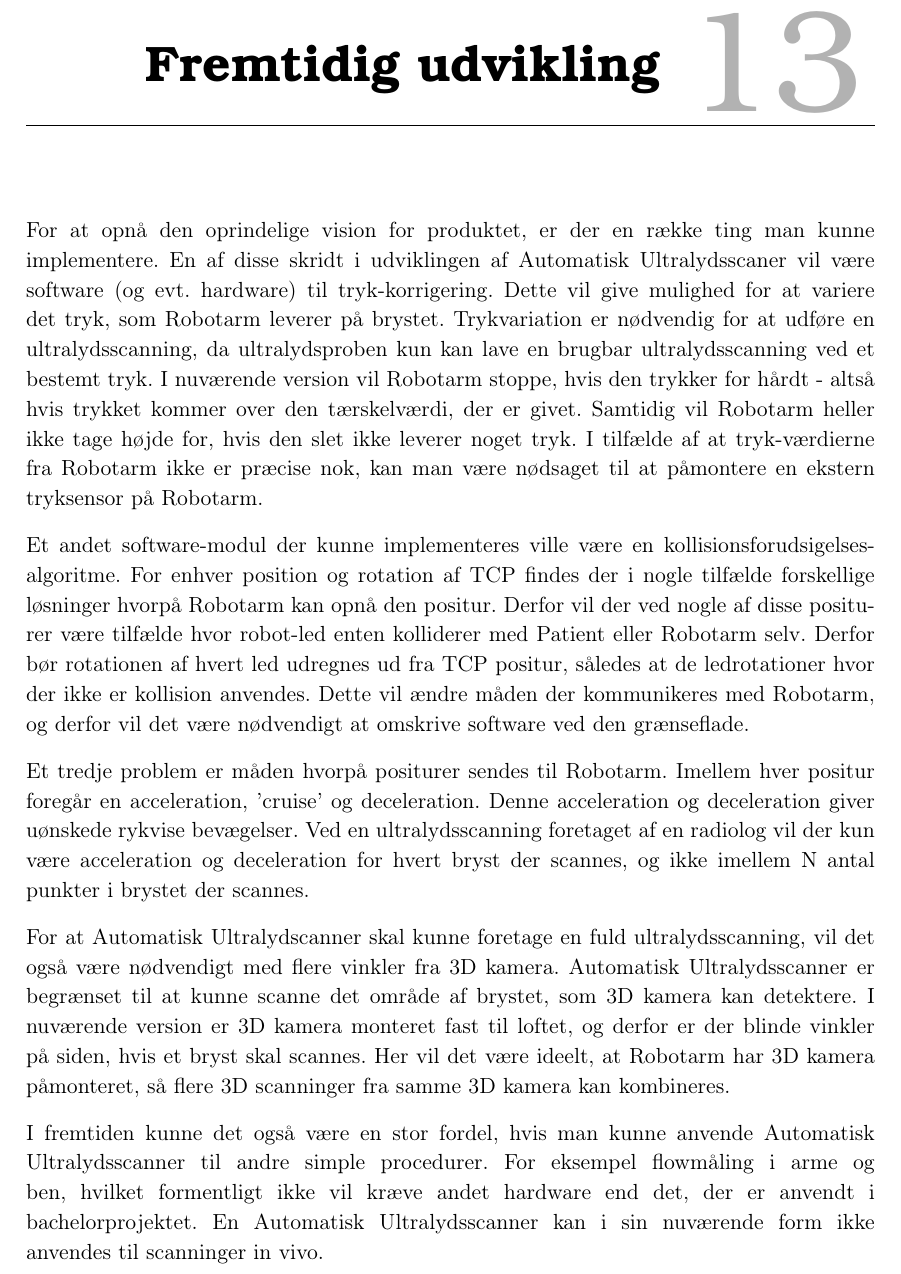
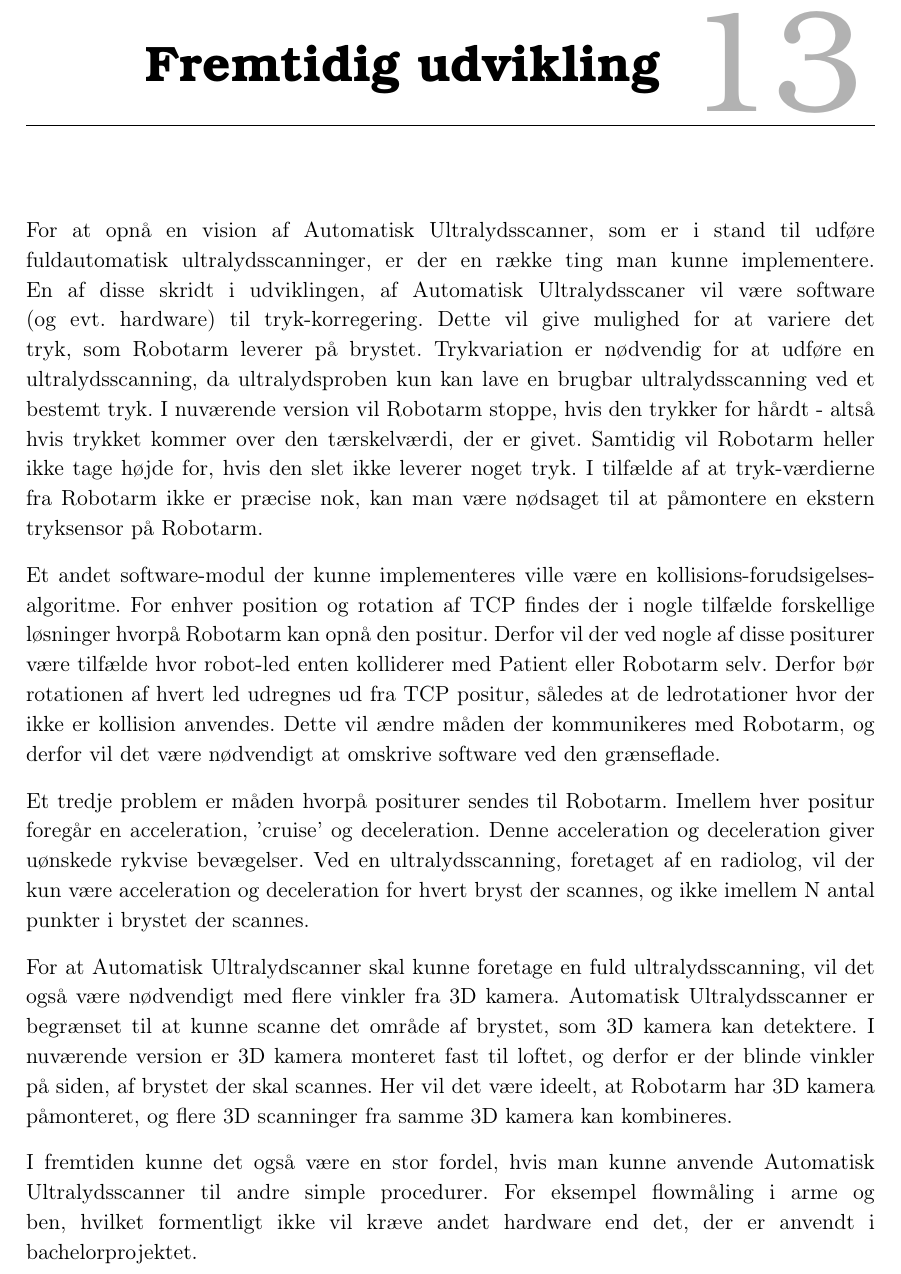
Before and after one commit to zeroregard/Automatic-Sonography, a LaTeX book (Rapportskrivning/LaTeX/Projektrapport.tex, which reads Rapportskrivning/LaTeX/rfiler/Fremtidsudvikling.tex): part of page 40 of 44, cut so that both start at the same text. Compiled offline with pdfLaTeX.

Commit message:
små rettelser

```diff
--- a/Rapportskrivning/LaTeX/rfiler/Fremtidsudvikling.tex
+++ b/Rapportskrivning/LaTeX/rfiler/Fremtidsudvikling.tex
@@ -1,11 +1,11 @@
 \chapter{Fremtidig udvikling}\label{kapitel_Fremtidig udvikling}
-For at opnå den oprindelige vision for produktet, er der en række ting man kunne implementere.
-En af disse skridt i udviklingen af Automatisk Ultralydsscaner vil være software (og evt. hardware) til tryk-korrigering. Dette vil give mulighed for at variere det tryk, som Robotarm leverer på brystet. Trykvariation er nødvendig for at udføre en ultralydsscanning, da ultralydsproben kun kan lave en brugbar ultralydsscanning ved et bestemt tryk. I nuværende version vil Robotarm stoppe, hvis den trykker for hårdt - altså hvis trykket kommer over den tærskelværdi, der er givet. Samtidig vil Robotarm heller ikke tage højde for, hvis den slet ikke leverer noget tryk. I tilfælde af at tryk-værdierne fra Robotarm ikke er præcise nok, kan man være nødsaget til at påmontere en ekstern tryksensor på Robotarm.
+For at opnå en vision af Automatisk Ultralydsscanner, som er i stand til udføre fuldautomatisk ultralydsscanninger, er der en række ting man kunne implementere.
+En af disse skridt i udviklingen, af Automatisk Ultralydsscaner vil være software (og evt. hardware) til tryk-korregering. Dette vil give mulighed for at variere det tryk, som Robotarm leverer på brystet. Trykvariation er nødvendig for at udføre en ultralydsscanning, da ultralydsproben kun kan lave en brugbar ultralydsscanning ved et bestemt tryk. I nuværende version vil Robotarm stoppe, hvis den trykker for hårdt - altså hvis trykket kommer over den tærskelværdi, der er givet. Samtidig vil Robotarm heller ikke tage højde for, hvis den slet ikke leverer noget tryk. I tilfælde af at tryk-værdierne fra Robotarm ikke er præcise nok, kan man være nødsaget til at påmontere en ekstern tryksensor på Robotarm.
 
-Et andet software-modul der kunne implementeres ville være en kollisionsforudsigelsesalgoritme. For enhver position og rotation af TCP findes der i nogle tilfælde forskellige løsninger hvorpå Robotarm kan opnå den positur. Derfor vil der ved nogle af disse positurer være tilfælde hvor robot-led enten kolliderer med Patient eller Robotarm selv. Derfor bør rotationen af hvert led udregnes ud fra TCP positur, således at de ledrotationer hvor der ikke er kollision anvendes. Dette vil ændre måden der kommunikeres med Robotarm, og derfor vil det være nødvendigt at omskrive software ved den grænseflade.
+Et andet software-modul der kunne implementeres ville være en kollisions-forudsigelses-algoritme. For enhver position og rotation af TCP findes der i nogle tilfælde forskellige løsninger hvorpå Robotarm kan opnå den positur. Derfor vil der ved nogle af disse positurer være tilfælde hvor robot-led enten kolliderer med Patient eller Robotarm selv. Derfor bør rotationen af hvert led udregnes ud fra TCP positur, således at de ledrotationer hvor der ikke er kollision anvendes. Dette vil ændre måden der kommunikeres med Robotarm, og derfor vil det være nødvendigt at omskrive software ved den grænseflade.
 
-Et tredje problem er måden hvorpå positurer sendes til Robotarm. Imellem hver positur foregår en acceleration, 'cruise' og deceleration. Denne acceleration og deceleration giver uønskede rykvise bevægelser. Ved en ultralydsscanning foretaget af en radiolog vil der kun være acceleration og deceleration for hvert bryst der scannes, og ikke imellem N antal punkter i brystet der scannes.
+Et tredje problem er måden hvorpå positurer sendes til Robotarm. Imellem hver positur foregår en acceleration, 'cruise' og deceleration. Denne acceleration og deceleration giver uønskede rykvise bevægelser. Ved en ultralydsscanning, foretaget af en radiolog, vil der kun være acceleration og deceleration for hvert bryst der scannes, og ikke imellem N antal punkter i brystet der scannes.
 
-For at Automatisk Ultralydscanner skal kunne foretage en fuld ultralydsscanning, vil det også være nødvendigt med flere vinkler fra 3D kamera. Automatisk Ultralydsscanner er begrænset til at kunne scanne det område af brystet, som 3D kamera kan detektere. I nuværende version er 3D kamera monteret fast til loftet, og derfor er der blinde vinkler på siden, hvis et bryst skal scannes. Her vil det være ideelt, at Robotarm har 3D kamera påmonteret, så flere 3D scanninger fra samme 3D kamera kan kombineres.
+For at Automatisk Ultralydscanner skal kunne foretage en fuld ultralydsscanning, vil det også være nødvendigt med flere vinkler fra 3D kamera. Automatisk Ultralydsscanner er begrænset til at kunne scanne det område af brystet, som 3D kamera kan detektere. I nuværende version er 3D kamera monteret fast til loftet, og derfor er der blinde vinkler på siden, af brystet der skal scannes. Her vil det være ideelt, at Robotarm har 3D kamera påmonteret, og flere 3D scanninger fra samme 3D kamera kan kombineres.
 
-I fremtiden kunne det også være en stor fordel, hvis man kunne anvende Automatisk Ultralydsscanner til andre simple procedurer. For eksempel flowmåling i arme og ben, hvilket formentligt ikke vil kræve andet hardware end det, der er anvendt i bachelorprojektet. En Automatisk Ultralydsscanner kan i sin nuværende form ikke anvendes til scanninger in vivo.
+I fremtiden kunne det også være en stor fordel, hvis man kunne anvende Automatisk Ultralydsscanner til andre simple procedurer. For eksempel flowmåling i arme og ben, hvilket formentligt ikke vil kræve andet hardware end det, der er anvendt i bachelorprojektet.
```
